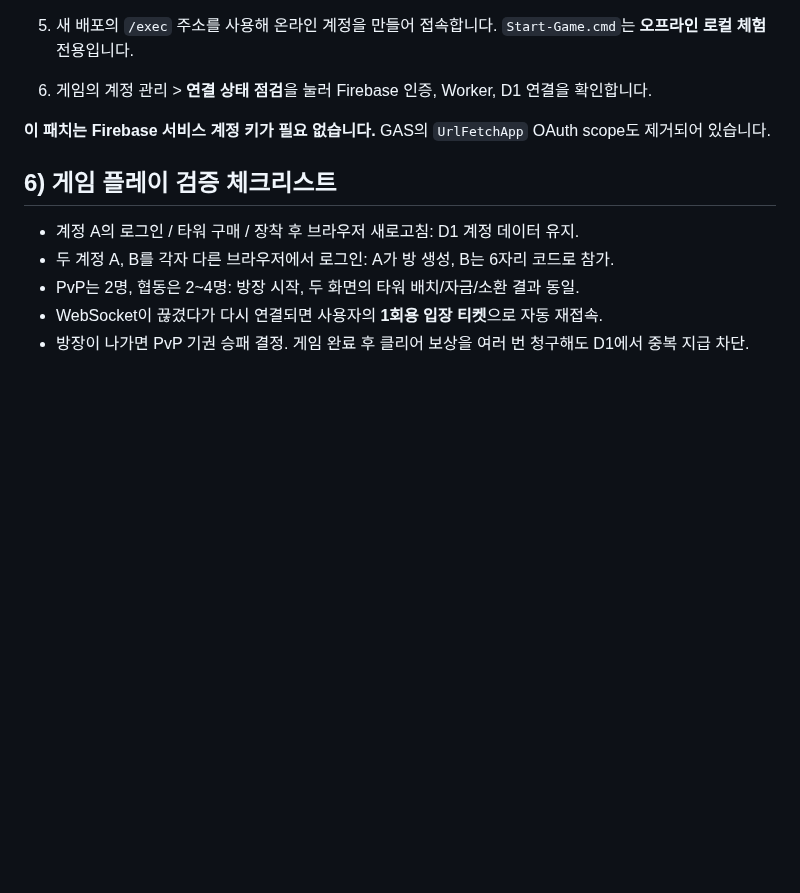
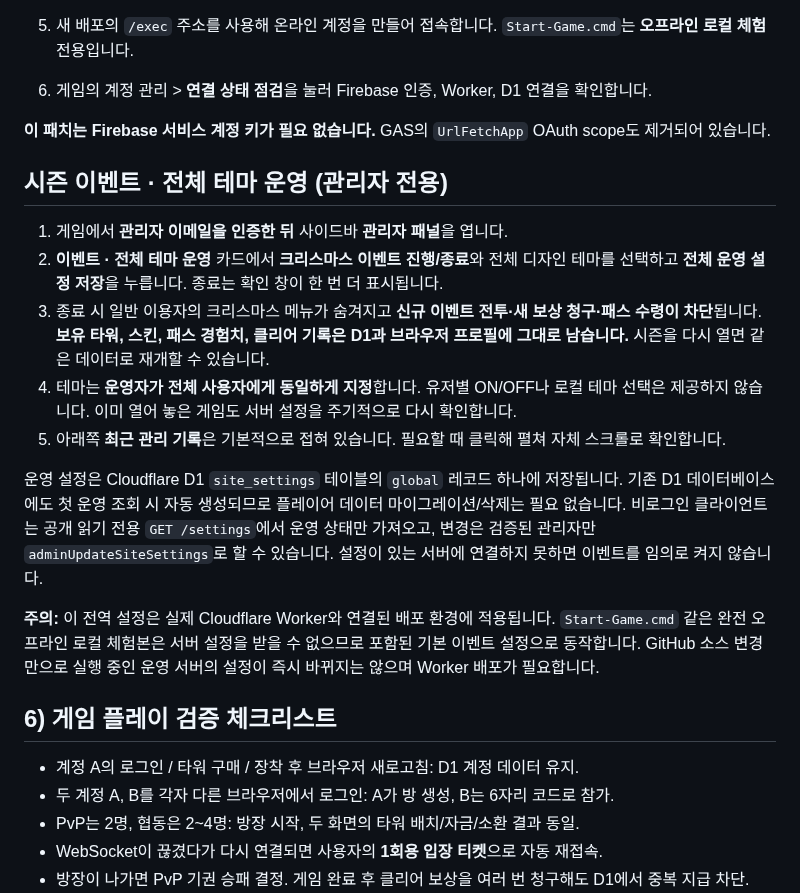
Before and after one commit to opoxdev/shinsung_game, a Markdown page: DEPLOY.md, the part around the change. Rendered like a GitHub page; blank space fills up the shorter version.

Commit message:
Document admin-only seasonal scheduling, global theme controls, safe data retention and Worker deployment caveats

```diff
--- a/DEPLOY.md
+++ b/DEPLOY.md
@@ -82,6 +82,18 @@ npx wrangler deploy
 
 **이 패치는 Firebase 서비스 계정 키가 필요 없습니다.** GAS의 `UrlFetchApp` OAuth scope도 제거되어 있습니다.
 
+## 시즌 이벤트 · 전체 테마 운영 (관리자 전용)
+
+1. 게임에서 **관리자 이메일을 인증한 뒤** 사이드바 **관리자 패널**을 엽니다.
+2. **이벤트 · 전체 테마 운영** 카드에서 **크리스마스 이벤트 진행/종료**와 전체 디자인 테마를 선택하고 **전체 운영 설정 저장**을 누릅니다. 종료는 확인 창이 한 번 더 표시됩니다.
+3. 종료 시 일반 이용자의 크리스마스 메뉴가 숨겨지고 **신규 이벤트 전투·새 보상 청구·패스 수령이 차단**됩니다. **보유 타워, 스킨, 패스 경험치, 클리어 기록은 D1과 브라우저 프로필에 그대로 남습니다.** 시즌을 다시 열면 같은 데이터로 재개할 수 있습니다.
+4. 테마는 **운영자가 전체 사용자에게 동일하게 지정**합니다. 유저별 ON/OFF나 로컬 테마 선택은 제공하지 않습니다. 이미 열어 놓은 게임도 서버 설정을 주기적으로 다시 확인합니다.
+5. 아래쪽 **최근 관리 기록**은 기본적으로 접혀 있습니다. 필요할 때 클릭해 펼쳐 자체 스크롤로 확인합니다.
+
+운영 설정은 Cloudflare D1 `site_settings` 테이블의 `global` 레코드 하나에 저장됩니다. 기존 D1 데이터베이스에도 첫 운영 조회 시 자동 생성되므로 플레이어 데이터 마이그레이션/삭제는 필요 없습니다. 비로그인 클라이언트는 공개 읽기 전용 `GET /settings`에서 운영 상태만 가져오고, 변경은 검증된 관리자만 `adminUpdateSiteSettings`로 할 수 있습니다. 설정이 있는 서버에 연결하지 못하면 이벤트를 임의로 켜지 않습니다.
+
+**주의:** 이 전역 설정은 실제 Cloudflare Worker와 연결된 배포 환경에 적용됩니다. `Start-Game.cmd` 같은 완전 오프라인 로컬 체험본은 서버 설정을 받을 수 없으므로 포함된 기본 이벤트 설정으로 동작합니다. GitHub 소스 변경만으로 실행 중인 운영 서버의 설정이 즉시 바뀌지는 않으며 Worker 배포가 필요합니다.
+
 ## 6) 게임 플레이 검증 체크리스트
 
 - 계정 A의 로그인 / 타워 구매 / 장착 후 브라우저 새로고침: D1 계정 데이터 유지.
```
